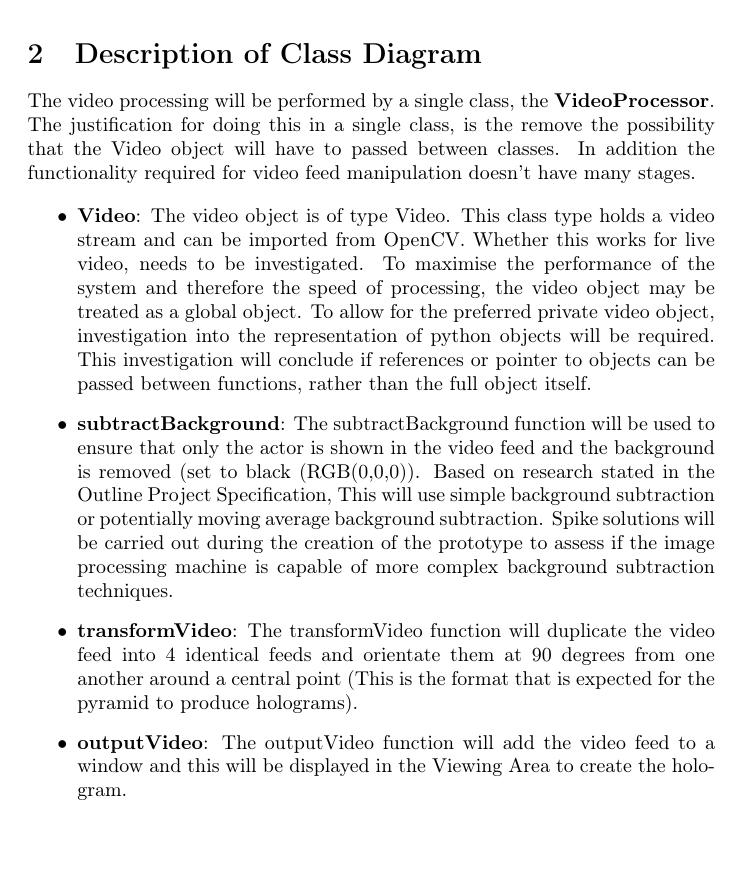
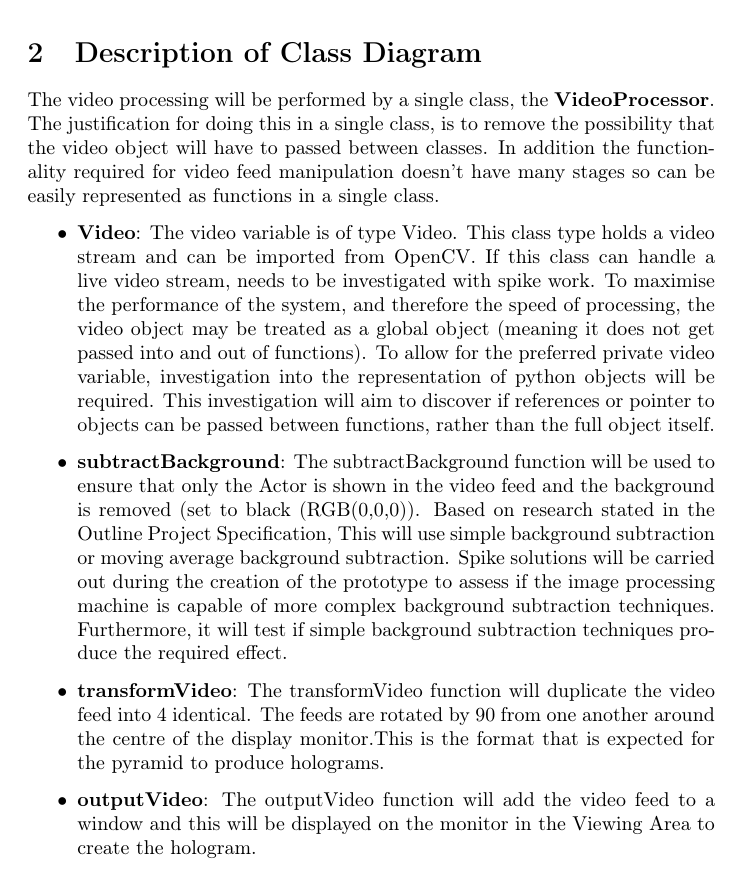
Before and after one commit to ElliotAOram/GhostPyramid, a LaTeX document (Design/UML/ClassDiagram/VideoProcessor/VideoProcessorClassDiagramDocumentation.tex): part of page 2 of 2, cut so that both start at the same text. Compiled offline with pdfLaTeX.

Commit message:
Ammendments for grammar and flow
Refs #11

```diff
--- a/Design/UML/ClassDiagram/VideoProcessor/VideoProcessorClassDiagramDocumentation.tex
+++ b/Design/UML/ClassDiagram/VideoProcessor/VideoProcessorClassDiagramDocumentation.tex
@@ -25,17 +25,17 @@
 
 
 \section{Description of Class Diagram}
-The video processing will be performed by a single class, the \textbf{VideoProcessor}. The justification for doing this in a single class, is the remove the possibility that the Video object will have to passed between classes. In addition the functionality required for video feed manipulation doesn't have many stages.
+The video processing will be performed by a single class, the \textbf{VideoProcessor}. The justification for doing this in a single class, is to remove the possibility that the video object will have to passed between classes. In addition the functionality required for video feed manipulation doesn't have many stages so can be easily represented as functions in a single class.
 
 \begin{itemize}
 
-	\item \textbf{Video}: The video object is of type Video. This class type holds a video stream and can be imported from OpenCV. Whether this works for live video, needs to be investigated. To maximise the performance of the system and therefore the speed of processing, the video object may be treated as a global object. To allow for the preferred private video object, investigation into the representation of python objects will be required. This investigation will conclude if references or pointer to objects can be passed between functions, rather than the full object itself.
+	\item \textbf{Video}: The video variable is of type Video. This class type holds a video stream and can be imported from OpenCV. If this class can handle a live video stream, needs to be investigated with spike work. To maximise the performance of the system, and therefore the speed of processing, the video object may be treated as a global object (meaning it does not get passed into and out of functions). To allow for the preferred private video variable, investigation into the representation of python objects will be required. This investigation will aim to discover if references or pointer to objects can be passed between functions, rather than the full object itself.
 
-	\item \textbf{subtractBackground}: The subtractBackground function will be used to ensure that only the actor is shown in the video feed and the background is removed (set to black (RGB(0,0,0)). Based on research stated in the Outline Project Specification, This will use simple background subtraction or potentially moving average background subtraction. Spike solutions will be carried out during the creation of the prototype to assess if the image processing machine is capable of more complex background subtraction techniques.
+	\item \textbf{subtractBackground}: The subtractBackground function will be used to ensure that only the Actor is shown in the video feed and the background is removed (set to black (RGB(0,0,0)). Based on research stated in the Outline Project Specification, This will use simple background subtraction or moving average background subtraction. Spike solutions will be carried out during the creation of the prototype to assess if the image processing machine is capable of more complex background subtraction techniques. Furthermore, it will test if simple background subtraction techniques produce the required effect.
 
-	\item \textbf{transformVideo}: The transformVideo function will duplicate the video feed into 4 identical feeds and orientate them at 90 degrees from one another around a central point (This is the format that is expected for the pyramid to produce holograms).
+	\item \textbf{transformVideo}: The transformVideo function will duplicate the video feed into 4 identical. The feeds are rotated by 90 from one another around the centre of the display monitor.This is the format that is expected for the pyramid to produce holograms.
 
-	\item \textbf{outputVideo}: The outputVideo function will add the video feed to a window and this will be displayed in the Viewing Area to create the hologram.
+	\item \textbf{outputVideo}: The outputVideo function will add the video feed to a window and this will be displayed on the monitor in the Viewing Area to create the hologram.
 
 \end{itemize}
 
```
